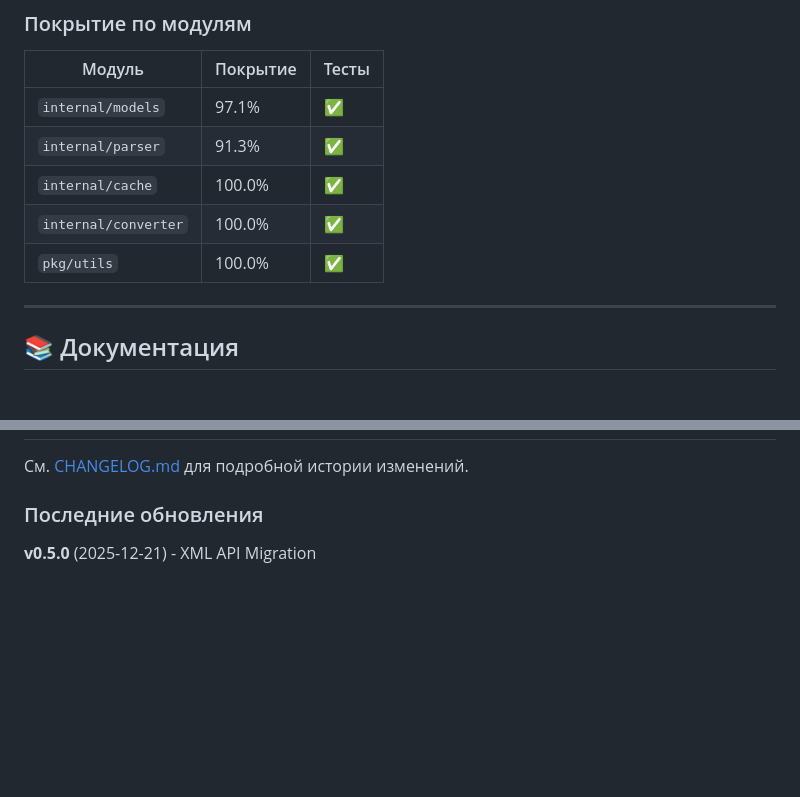
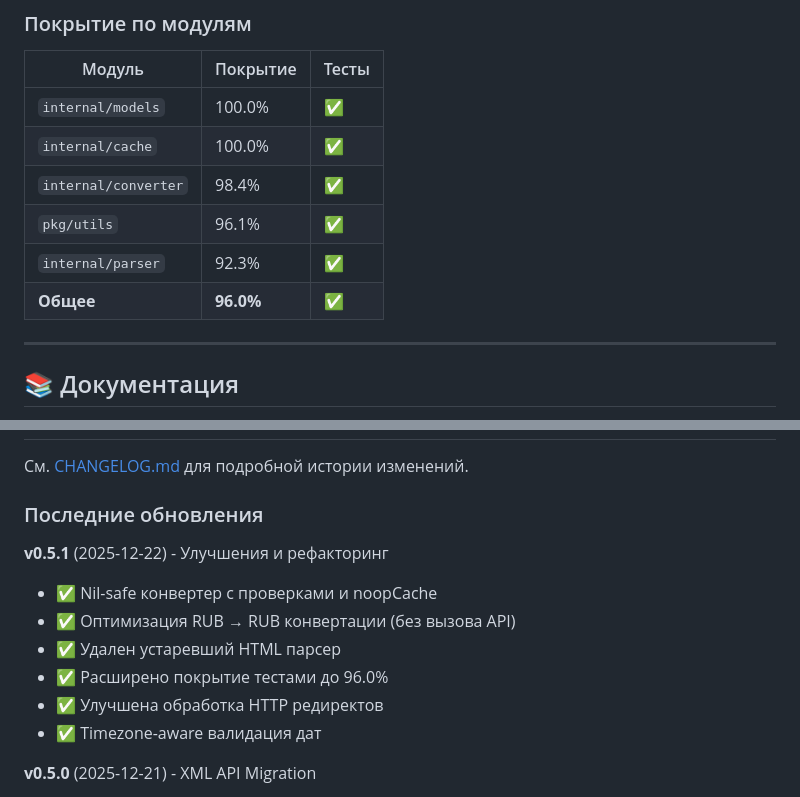
Before and after one commit to bivlked/CurRate-Go, a Markdown page: README.md, 2 parts joined by grey strips. GitHub-like rendering; blank space fills up the shorter version.

```diff
--- a/README.md
+++ b/README.md
@@ -191,11 +191,12 @@ go test -bench=. -benchmem ./...
 
 | Модуль | Покрытие | Тесты |
 |--------|----------|-------|
-| `internal/models` | 97.1% | ✅ |
-| `internal/parser` | 91.3% | ✅ |
+| `internal/models` | 100.0% | ✅ |
 | `internal/cache` | 100.0% | ✅ |
-| `internal/converter` | 100.0% | ✅ |
-| `pkg/utils` | 100.0% | ✅ |
+| `internal/converter` | 98.4% | ✅ |
+| `pkg/utils` | 96.1% | ✅ |
+| `internal/parser` | 92.3% | ✅ |
+| **Общее** | **96.0%** | ✅ |
 
 ---
 
@@ -279,6 +280,14 @@ Contributions, issues и feature requests приветствуются!
 
 ### Последние обновления
 
+**v0.5.1** (2025-12-22) - Улучшения и рефакторинг
+- ✅ Nil-safe конвертер с проверками и noopCache
+- ✅ Оптимизация RUB → RUB конвертации (без вызова API)
+- ✅ Удален устаревший HTML парсер
+- ✅ Расширено покрытие тестами до 96.0%
+- ✅ Улучшена обработка HTTP редиректов
+- ✅ Timezone-aware валидация дат
+
 **v0.5.0** (2025-12-21) - XML API Migration
 - ✅ Миграция с HTML на официальный XML API ЦБ РФ
 - ✅ Поддержка кодировки windows-1251
```
Also changed, not shown: CHANGELOG.md (+54 -0 lines).
